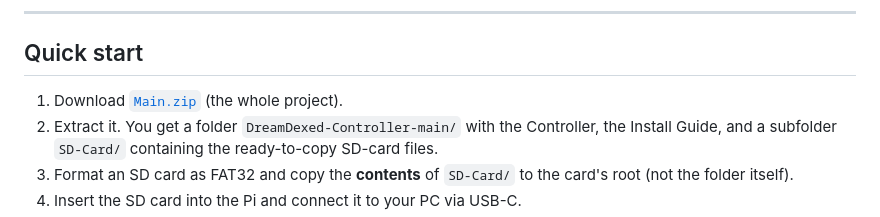
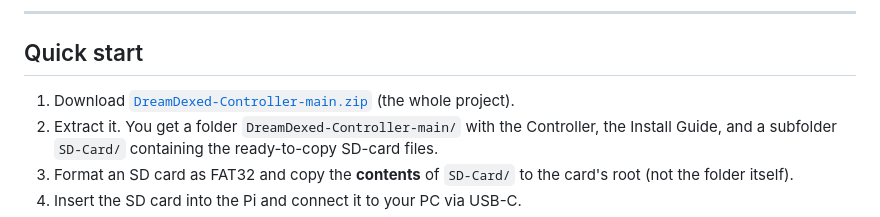
Before and after one commit to Banana71/DreamDexed-Controller, a Markdown page: README.md, the part around the change. GitHub-like rendering.

Commit message:
Update download link in README

```diff
--- a/README.md
+++ b/README.md
@@ -96,7 +96,7 @@ operating system. These browsers provide full Web MIDI support out of the box.
 
 ## Quick start
 
-1. Download [`Main.zip`](https://github.com/Banana71/DreamDexed-Controller/archive/refs/heads/main.zip) (the whole project).
+1. Download [`DreamDexed-Controller-main.zip`](https://github.com/Banana71/DreamDexed-Controller/archive/refs/heads/main.zip) (the whole project).
 2. Extract it. You get a folder `DreamDexed-Controller-main/` with the
    Controller, the Install Guide, and a subfolder `SD-Card/` containing the
    ready-to-copy SD-card files.
```
